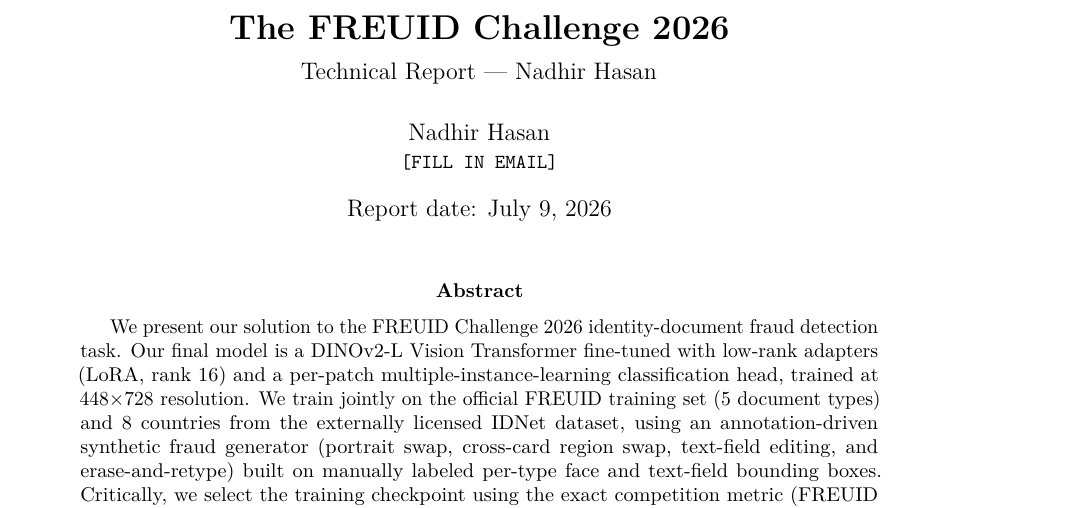
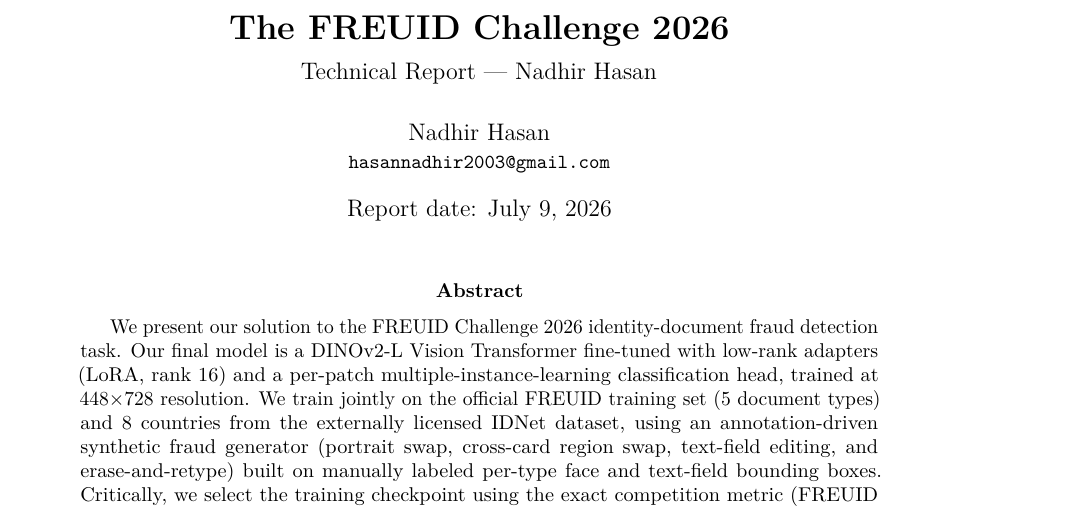
Before and after one commit to nadhirhasan/FREUID-Challenge-2026, a LaTeX paper (report/freuid_technical_report.tex): part of page 1 of 5, cut so that both start at the same text. Compiled offline with pdfLaTeX.

Commit message:
Fill in contact email

```diff
--- a/report/freuid_technical_report.tex
+++ b/report/freuid_technical_report.tex
@@ -26,7 +26,7 @@
 
 \newcommand{\teamname}{Nadhir Hasan}
 \newcommand{\kaggleteam}{Nadhir Hasan}
-\newcommand{\contactemail}{[FILL IN EMAIL]}
+\newcommand{\contactemail}{hasannadhir2003@gmail.com}
 \newcommand{\reportdate}{\today}
 
 \title{%
```
Also changed, not shown: report/freuid_technical_report.pdf.
